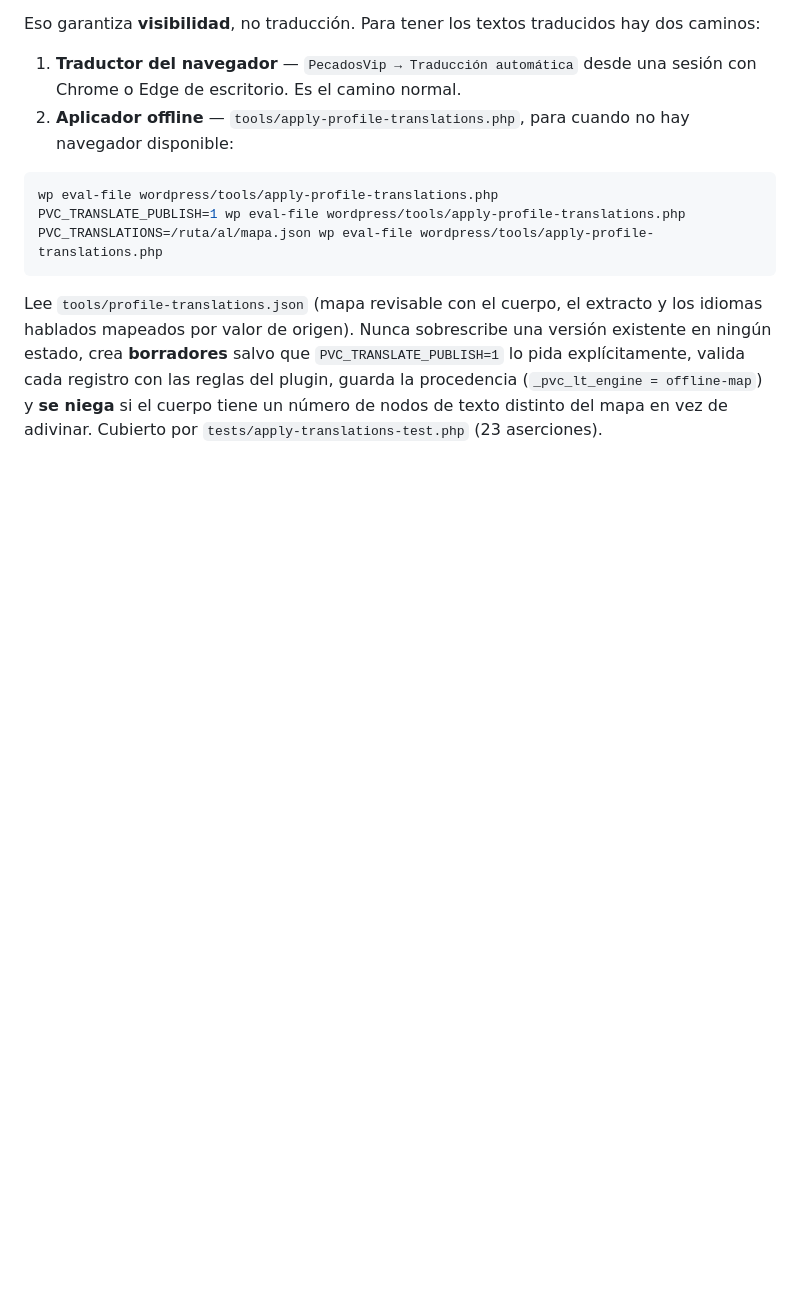
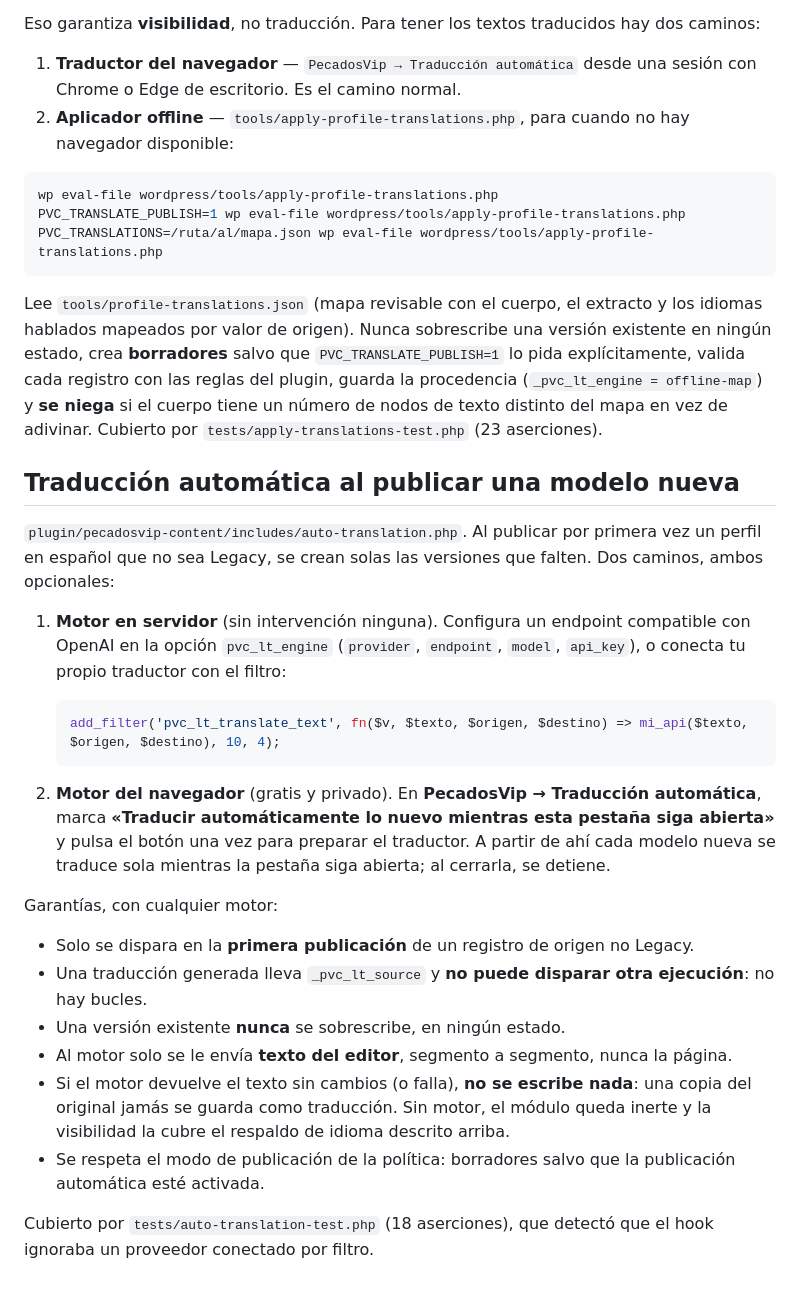
Before and after one commit to Nelocode/pecadosvip-web, a Markdown page: wordpress/TRADUCCION_CONTACTO_LEGAL.md, the part around the change. Rendered like a GitHub page; blank space fills up the shorter version.

Commit message:
docs(wordpress): document automatic translation on publication and its engine options

````diff
--- a/wordpress/TRADUCCION_CONTACTO_LEGAL.md
+++ b/wordpress/TRADUCCION_CONTACTO_LEGAL.md
@@ -213,3 +213,38 @@ explícitamente, valida cada registro con las reglas del plugin, guarda la proce
 (`_pvc_lt_engine = offline-map`) y **se niega** si el cuerpo tiene un número de nodos de
 texto distinto del mapa en vez de adivinar. Cubierto por
 `tests/apply-translations-test.php` (23 aserciones).
+
+## Traducción automática al publicar una modelo nueva
+
+`plugin/pecadosvip-content/includes/auto-translation.php`. Al publicar por primera vez un
+perfil en español que no sea Legacy, se crean solas las versiones que falten. Dos caminos,
+ambos opcionales:
+
+1. **Motor en servidor** (sin intervención ninguna). Configura un endpoint compatible con
+   OpenAI en la opción `pvc_lt_engine` (`provider`, `endpoint`, `model`, `api_key`), o
+   conecta tu propio traductor con el filtro:
+
+   ```php
+   add_filter('pvc_lt_translate_text', fn($v, $texto, $origen, $destino) => mi_api($texto, $origen, $destino), 10, 4);
+   ```
+
+2. **Motor del navegador** (gratis y privado). En **PecadosVip → Traducción automática**,
+   marca **«Traducir automáticamente lo nuevo mientras esta pestaña siga abierta»** y
+   pulsa el botón una vez para preparar el traductor. A partir de ahí cada modelo nueva se
+   traduce sola mientras la pestaña siga abierta; al cerrarla, se detiene.
+
+Garantías, con cualquier motor:
+
+- Solo se dispara en la **primera publicación** de un registro de origen no Legacy.
+- Una traducción generada lleva `_pvc_lt_source` y **no puede disparar otra ejecución**: no
+  hay bucles.
+- Una versión existente **nunca** se sobrescribe, en ningún estado.
+- Al motor solo se le envía **texto del editor**, segmento a segmento, nunca la página.
+- Si el motor devuelve el texto sin cambios (o falla), **no se escribe nada**: una copia
+  del original jamás se guarda como traducción. Sin motor, el módulo queda inerte y la
+  visibilidad la cubre el respaldo de idioma descrito arriba.
+- Se respeta el modo de publicación de la política: borradores salvo que la publicación
+  automática esté activada.
+
+Cubierto por `tests/auto-translation-test.php` (18 aserciones), que detectó que el hook
+ignoraba un proveedor conectado por filtro.
````
